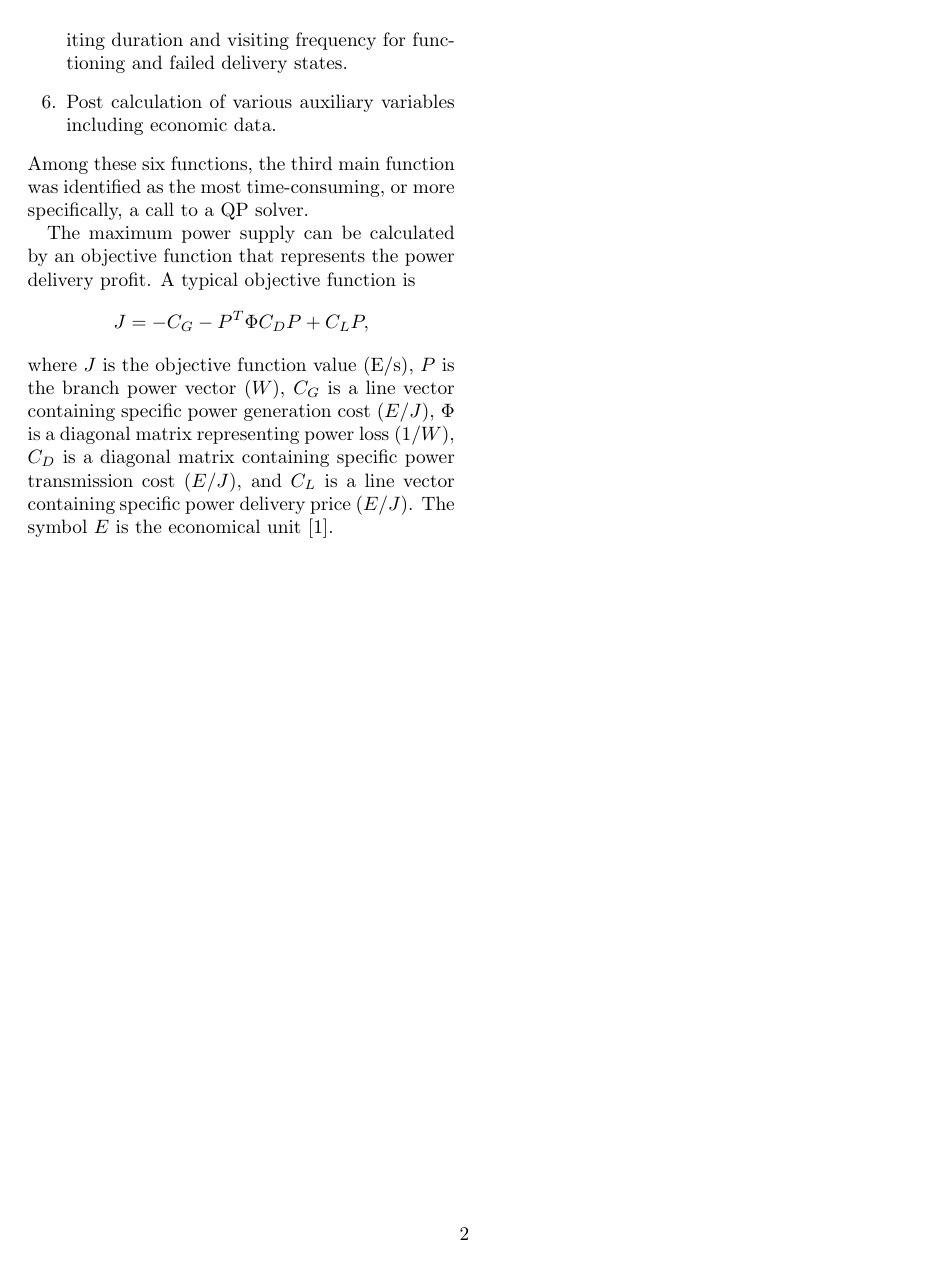
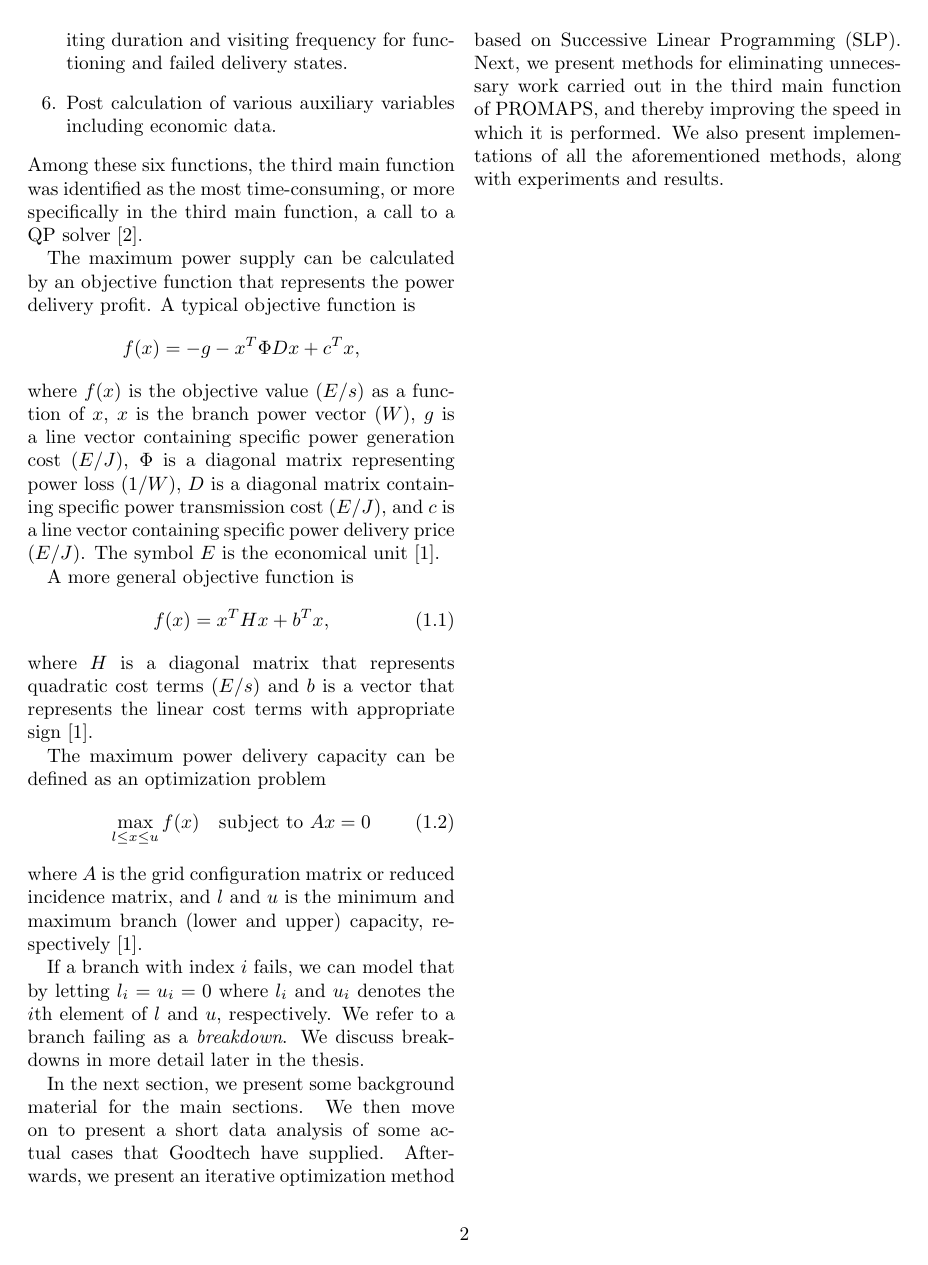
Before and after one commit to andern/thesis, a LaTeX thesis (text/thesis.tex): page 2 of 28. Compiled offline with pdfLaTeX.

Commit message:
Added more to the introduction.

```diff
--- a/text/thesis.tex
+++ b/text/thesis.tex
@@ -32,6 +32,7 @@
 \counterwithin{algocf}{section}
 
 \DeclareMathOperator*{\argmin}{arg\,min}
+\DeclareMathOperator*{\argmax}{arg\,max}
 
 \makeatletter
 \tikzset{circle split part fill/.style  args={#1,#2}{%
@@ -142,20 +143,54 @@ following main functions\cite{trond}:
 \item Post calculation of various auxiliary variables including economic data.
 \end{enumerate}
 Among these six functions, the third main function was identified as the most
-time-consuming, or more specifically, a call to a QP solver.
+time-consuming, or more specifically in the third main function, a call to a QP
+solver\cite{trond}.
 
 The maximum power
 supply can be calculated by an objective function that represents the power
 delivery profit. A typical objective function is
 \[
-J = -C_G - P^T \Phi C_D P + C_L P,
+f(x) = -g - x^T \Phi D x + c^T x,
 \]
-where $J$ is the objective function value (E/s), $P$ is the branch power vector
-($W$), $C_G$ is a line vector containing specific power generation cost
-($E/J$), $\Phi$ is a diagonal matrix representing power loss ($1/W$), $C_D$ is
-a diagonal matrix containing specific power transmission cost ($E/J$), and
-$C_L$ is a line vector containing specific power delivery price ($E/J$).
+where $f(x)$ is the objective value ($E/s$) as a function of $x$, $x$ is the
+branch power vector ($W$), $g$ is a line vector containing specific power
+generation cost ($E/J$), $\Phi$ is a diagonal matrix representing power loss
+($1/W$), $D$ is a diagonal matrix containing specific power transmission cost
+($E/J$), and $c$ is a line vector containing specific power delivery price
+($E/J$).
 The symbol $E$ is the economical unit\cite{digernes}.
+
+A more general objective function is
+\begin{equation}
+    f(x) = x^T H x + b^T x, \label{eq:obj}
+\end{equation}
+where $H$ is a diagonal matrix that represents quadratic cost terms ($E/s$) and
+$b$ is a vector that represents the linear cost terms with appropriate
+sign\cite{digernes}.
+
+The maximum power delivery capacity can be defined as an optimization problem
+\begin{equation}
+   \max_{l \le x \le u} f(x)\quad\textrm{subject to}~Ax = 0 \label{eq:thesisqp}
+\end{equation}
+where $A$ is the grid configuration matrix or reduced incidence matrix, and
+$l$ and $u$ is the minimum and maximum branch (lower and upper) capacity,
+respectively\cite{digernes}.
+
+If a branch with index $i$ fails, we can model that by letting
+$l_i = u_i = 0$ where $l_i$ and $u_i$ denotes the $i$th element of $l$ and
+$u$, respectively. We refer to a branch failing as a \textit{breakdown}.
+We discuss breakdowns in more detail later in the thesis.
+
+In the next section, we present some background material for the
+main sections. We then move on to present a short data analysis of
+some actual cases that Goodtech have supplied. Afterwards, we present
+an iterative optimization method based on Successive Linear Programming (SLP).
+Next, we present methods for eliminating unnecessary work carried out in the
+third main function of PROMAPS, and thereby improving the speed in which it is
+performed.
+We also present implementations of all the aforementioned methods, along with
+experiments and results.
+
 %\begingroup
 %\let\clearpage\relax
 \include{chapter/a_qp_problem/main}
```
Also changed, not shown: text/chapter/a_qp_problem/a_formulation.tex (+22 -17 lines).
